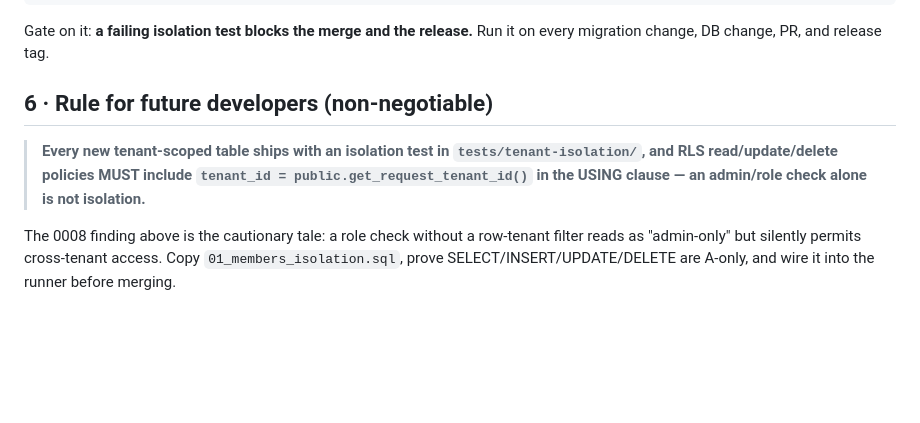
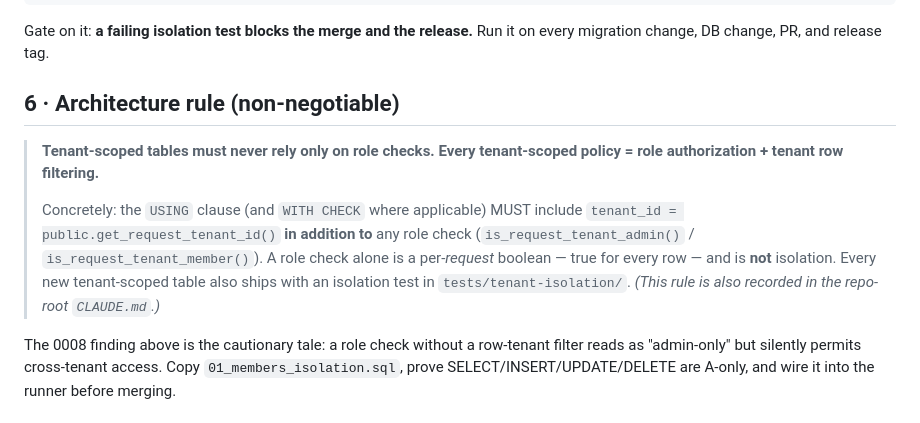
Before and after one commit to jitmalhi/theunionhub-saas, a Markdown page: docs/TENANT_ISOLATION_TESTING.md, the part around the change. Drawn GitHub-style; blank space fills up the shorter version.

Commit message:
docs(security): sharpen architecture rule — role auth + tenant row filter (0041 context)
Co-Authored-By: Claude Opus 4.8 <noreply@anthropic.com>

````diff
--- a/docs/TENANT_ISOLATION_TESTING.md
+++ b/docs/TENANT_ISOLATION_TESTING.md
@@ -90,8 +90,11 @@ jobs:
 ```
 Gate on it: **a failing isolation test blocks the merge and the release.** Run it on every migration change, DB change, PR, and release tag.
 
-## 6 · Rule for future developers (non-negotiable)
-> **Every new tenant-scoped table ships with an isolation test in `tests/tenant-isolation/`, and RLS read/update/delete policies MUST include `tenant_id = public.get_request_tenant_id()` in the USING clause — an admin/role check alone is not isolation.**
+## 6 · Architecture rule (non-negotiable)
+> **Tenant-scoped tables must never rely only on role checks.**
+> **Every tenant-scoped policy = role authorization + tenant row filtering.**
+>
+> Concretely: the `USING` clause (and `WITH CHECK` where applicable) MUST include `tenant_id = public.get_request_tenant_id()` **in addition to** any role check (`is_request_tenant_admin()` / `is_request_tenant_member()`). A role check alone is a per-*request* boolean — true for every row — and is **not** isolation. Every new tenant-scoped table also ships with an isolation test in `tests/tenant-isolation/`. *(This rule is also recorded in the repo-root `CLAUDE.md`.)*
 
 The 0008 finding above is the cautionary tale: a role check without a row-tenant filter reads as "admin-only" but silently permits cross-tenant access. Copy `01_members_isolation.sql`, prove SELECT/INSERT/UPDATE/DELETE are A-only, and wire it into the runner before merging.
 
````
